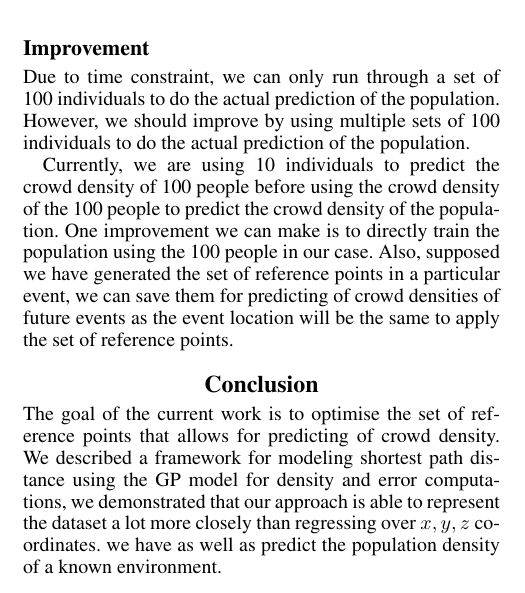
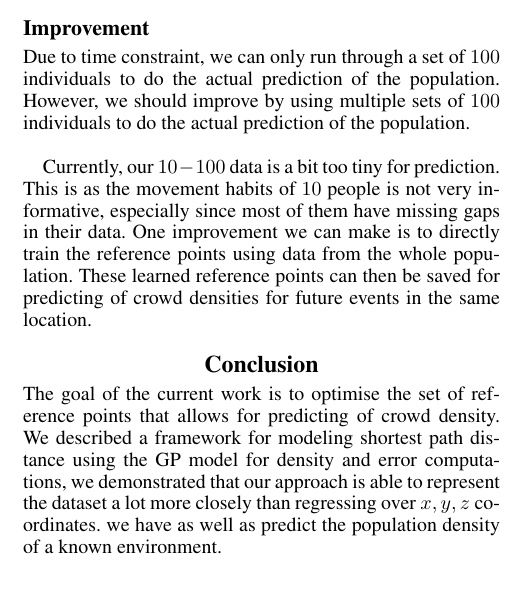
Before and after one commit to Ohohcakester/cs4246-project, a LaTeX paper (report_bayesian_optimisation/report.tex): part of one column of page 6 of 6, cut so that both start at the same text. Compiled offline with pdfLaTeX.

Commit message:
update report

```diff
--- a/report_bayesian_optimisation/report.tex
+++ b/report_bayesian_optimisation/report.tex
@@ -253,9 +253,9 @@ Thus, it is not easy to obtain a smooth crowd density distribution over the spac
 
 \subsection{Improvement}
 
-Due to time constraint, we can only run through a set of 100 individuals to do the actual prediction of the population. However, we should improve by using multiple sets of 100 individuals to do the actual prediction of the population.
+Due to time constraint, we can only run through a set of $100$ individuals to do the actual prediction of the population. However, we should improve by using multiple sets of $100$ individuals to do the actual prediction of the population. \\
 
-Currently, we are using 10 individuals to predict the crowd density of 100 people before using the crowd density of the 100 people to predict the crowd density of the population. One improvement we can make is to directly train the population using the 100 people in our case. Also, supposed we have generated the set of reference points in a particular event, we can save them for predicting of crowd densities of future events as the event location will be the same to apply the set of reference points.
+Currently, our $10-100$ data is a bit too tiny for prediction. This is as the movement habits of $10$ people is not very informative, especially since most of them have missing gaps in their data. One improvement we can make is to directly train the reference points using data from the whole population. These learned reference points can then be saved for predicting of crowd densities for future events in the same location.
 
 \section{Conclusion}
 
```
